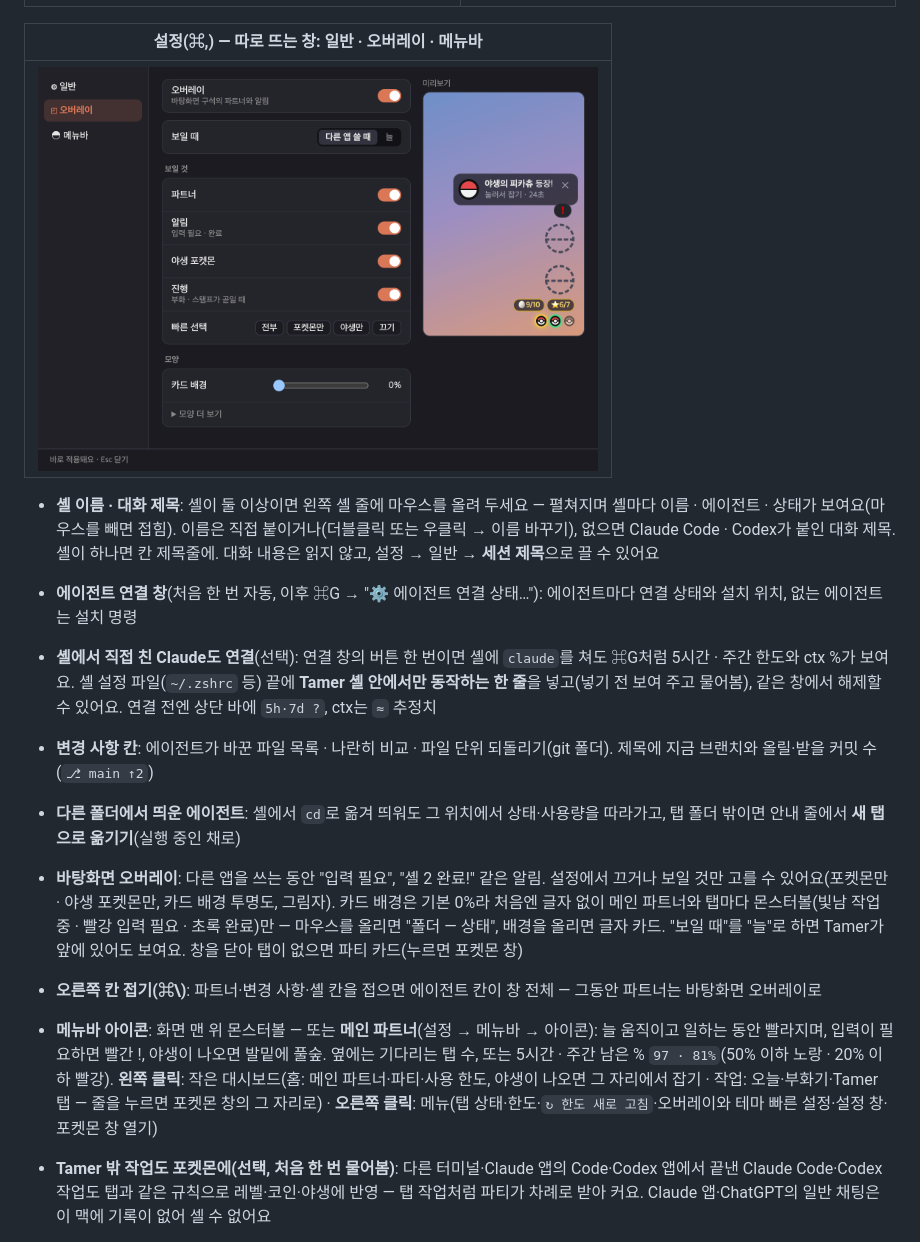
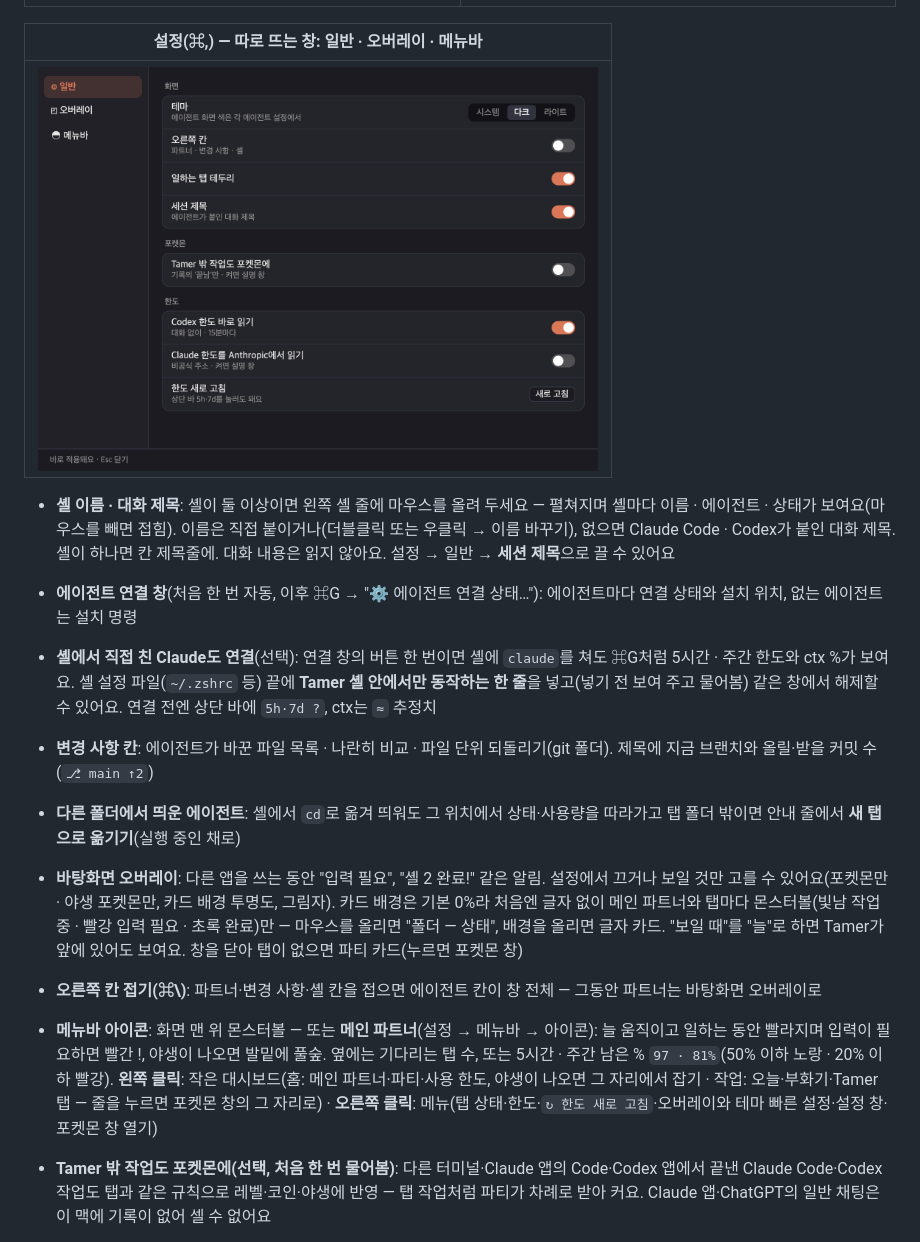
Before and after one commit to Fox-Yeom/tamer, a Markdown page: README.md, the part around one of its changes. Rendered like a GitHub page; pictures changed too: assets/tour-settings.png.

```diff
--- a/README.md
+++ b/README.md
@@ -37,15 +37,15 @@ Claude Code · Codex · Gemini CLI · OpenCode를 폴더마다 셸과 함께 열
 |---|
 | <img src="assets/tour-settings.png" width="560"> |
 
-- **셸 이름 · 대화 제목**: 셸이 둘 이상이면 왼쪽 셸 줄에 마우스를 올려 두세요 — 펼쳐지며 셸마다 이름 · 에이전트 · 상태가 보여요(마우스를 빼면 접힘). 이름은 직접 붙이거나(더블클릭 또는 우클릭 → 이름 바꾸기), 없으면 Claude Code · Codex가 붙인 대화 제목. 셸이 하나면 칸 제목줄에. 대화 내용은 읽지 않고, 설정 → 일반 → **세션 제목**으로 끌 수 있어요
+- **셸 이름 · 대화 제목**: 셸이 둘 이상이면 왼쪽 셸 줄에 마우스를 올려 두세요 — 펼쳐지며 셸마다 이름 · 에이전트 · 상태가 보여요(마우스를 빼면 접힘). 이름은 직접 붙이거나(더블클릭 또는 우클릭 → 이름 바꾸기), 없으면 Claude Code · Codex가 붙인 대화 제목. 셸이 하나면 칸 제목줄에. 대화 내용은 읽지 않아요. 설정 → 일반 → **세션 제목**으로 끌 수 있어요
 
 - **에이전트 연결 창**(처음 한 번 자동, 이후 ⌘G → "⚙ 에이전트 연결 상태…"): 에이전트마다 연결 상태와 설치 위치, 없는 에이전트는 설치 명령
-- **셸에서 직접 친 Claude도 연결**(선택): 연결 창의 버튼 한 번이면 셸에 `claude`를 쳐도 ⌘G처럼 5시간 · 주간 한도와 ctx %가 보여요. 셸 설정 파일(`~/.zshrc` 등) 끝에 **Tamer 셸 안에서만 동작하는 한 줄**을 넣고(넣기 전 보여 주고 물어봄), 같은 창에서 해제할 수 있어요. 연결 전엔 상단 바에 `5h·7d ?`, ctx는 `≈` 추정치
+- **셸에서 직접 친 Claude도 연결**(선택): 연결 창의 버튼 한 번이면 셸에 `claude`를 쳐도 ⌘G처럼 5시간 · 주간 한도와 ctx %가 보여요. 셸 설정 파일(`~/.zshrc` 등) 끝에 **Tamer 셸 안에서만 동작하는 한 줄**을 넣고(넣기 전 보여 주고 물어봄) 같은 창에서 해제할 수 있어요. 연결 전엔 상단 바에 `5h·7d ?`, ctx는 `≈` 추정치
 - **변경 사항 칸**: 에이전트가 바꾼 파일 목록 · 나란히 비교 · 파일 단위 되돌리기(git 폴더). 제목에 지금 브랜치와 올릴·받을 커밋 수(`⎇ main ↑2`)
-- **다른 폴더에서 띄운 에이전트**: 셸에서 `cd`로 옮겨 띄워도 그 위치에서 상태·사용량을 따라가고, 탭 폴더 밖이면 안내 줄에서 **새 탭으로 옮기기**(실행 중인 채로)
+- **다른 폴더에서 띄운 에이전트**: 셸에서 `cd`로 옮겨 띄워도 그 위치에서 상태·사용량을 따라가고 탭 폴더 밖이면 안내 줄에서 **새 탭으로 옮기기**(실행 중인 채로)
 - **바탕화면 오버레이**: 다른 앱을 쓰는 동안 "입력 필요", "셸 2 완료!" 같은 알림. 설정에서 끄거나 보일 것만 고를 수 있어요(포켓몬만 · 야생 포켓몬만, 카드 배경 투명도, 그림자). 카드 배경은 기본 0%라 처음엔 글자 없이 메인 파트너와 탭마다 몬스터볼(빛남 작업 중 · 빨강 입력 필요 · 초록 완료)만 — 마우스를 올리면 "폴더 — 상태", 배경을 올리면 글자 카드. "보일 때"를 "늘"로 하면 Tamer가 앞에 있어도 보여요. 창을 닫아 탭이 없으면 파티 카드(누르면 포켓몬 창)
 - **오른쪽 칸 접기(⌘\\)**: 파트너·변경 사항·셸 칸을 접으면 에이전트 칸이 창 전체 — 그동안 파트너는 바탕화면 오버레이로
-- **메뉴바 아이콘**: 화면 맨 위 몬스터볼 — 또는 **메인 파트너**(설정 → 메뉴바 → 아이콘): 늘 움직이고 일하는 동안 빨라지며, 입력이 필요하면 빨간 !, 야생이 나오면 발밑에 풀숲. 옆에는 기다리는 탭 수, 또는 5시간 · 주간 남은 % `97 · 81%`(50% 이하 노랑 · 20% 이하 빨강). **왼쪽 클릭**: 작은 대시보드(홈: 메인 파트너·파티·사용 한도, 야생이 나오면 그 자리에서 잡기 · 작업: 오늘·부화기·Tamer 탭 — 줄을 누르면 포켓몬 창의 그 자리로) · **오른쪽 클릭**: 메뉴(탭 상태·한도·`↻ 한도 새로 고침`·오버레이와 테마 빠른 설정·설정 창·포켓몬 창 열기)
+- **메뉴바 아이콘**: 화면 맨 위 몬스터볼 — 또는 **메인 파트너**(설정 → 메뉴바 → 아이콘): 늘 움직이고 일하는 동안 빨라지며 입력이 필요하면 빨간 !, 야생이 나오면 발밑에 풀숲. 옆에는 기다리는 탭 수, 또는 5시간 · 주간 남은 % `97 · 81%`(50% 이하 노랑 · 20% 이하 빨강). **왼쪽 클릭**: 작은 대시보드(홈: 메인 파트너·파티·사용 한도, 야생이 나오면 그 자리에서 잡기 · 작업: 오늘·부화기·Tamer 탭 — 줄을 누르면 포켓몬 창의 그 자리로) · **오른쪽 클릭**: 메뉴(탭 상태·한도·`↻ 한도 새로 고침`·오버레이와 테마 빠른 설정·설정 창·포켓몬 창 열기)
 - **Tamer 밖 작업도 포켓몬에(선택, 처음 한 번 물어봄)**: 다른 터미널·Claude 앱의 Code·Codex 앱에서 끝낸 Claude Code·Codex 작업도 탭과 같은 규칙으로 레벨·코인·야생에 반영 — 탭 작업처럼 파티가 차례로 받아 커요. Claude 앱·ChatGPT의 일반 채팅은 이 맥에 기록이 없어 셀 수 없어요
 - **백그라운드**: 창을 닫아도 메뉴바에 남아요(Dock 아이콘은 숨김) — 터미널은 끝나고 대시보드·한도·야생은 계속, 창을 다시 열면 지난 탭이 돌아와요. 완전히 끄기는 ⌘Q · 메뉴바 대시보드나 메뉴의 종료. 설정에서 끄거나 "로그인할 때 열기"를 켤 수 있어요
 - **대화 없이 한도 보기**: Codex는 Codex 앱 서버에 계정 한도만 물어봐요(15분마다, 대화 안 함). Claude는 **켠 경우에만**(처음 한 번 물어봐요) Anthropic에서 사용률을 읽어요 — 아래 "데이터와 개인정보". 상단 바 5h·7d를 누르면 바로 새로 고침
```
Also changed, not shown: other parts of README.md (+15 -15 lines).
